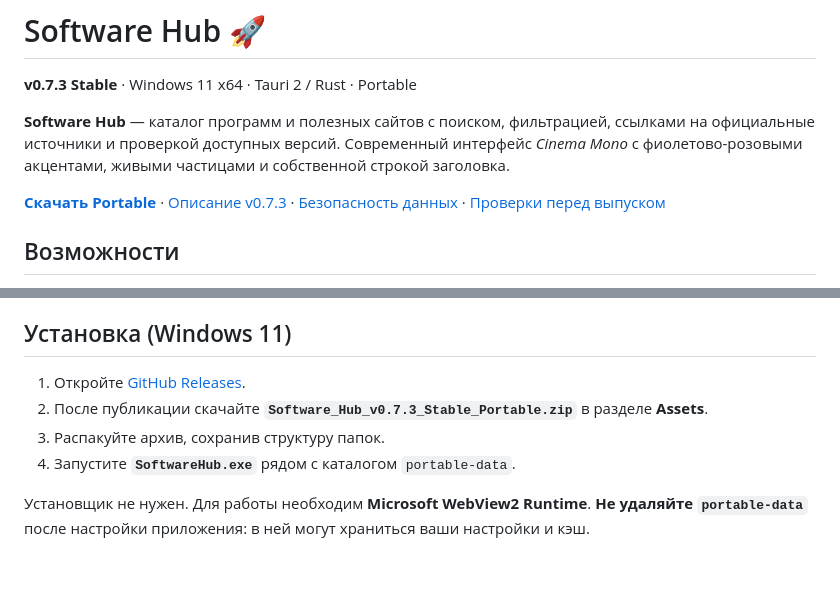
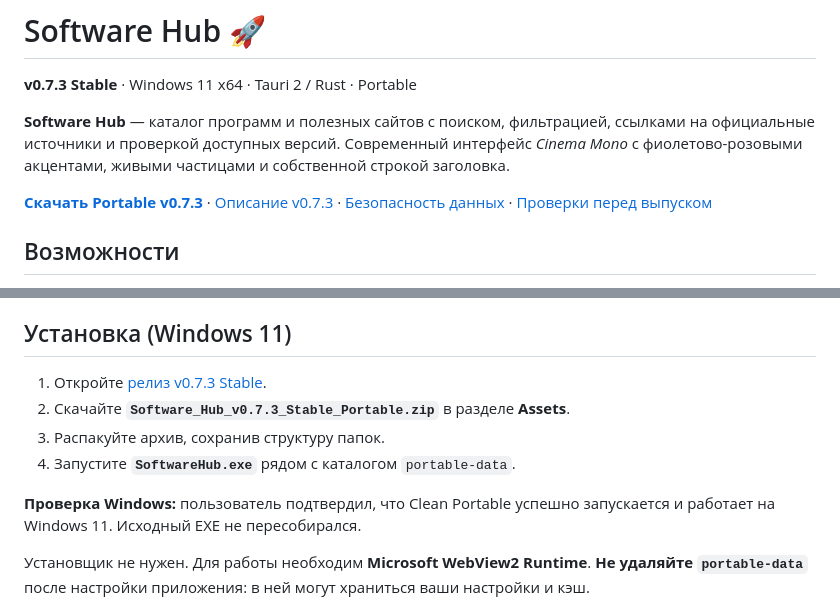
Before and after one commit to TraurigerEngel/SoftwareHub, a Markdown page: README.md, 2 parts joined by grey strips. Drawn GitHub-style; blank space fills up the shorter version.

Commit message:
docs: confirm Software Hub v0.7.3 Windows validation before GitHub release

```diff
--- a/README.md
+++ b/README.md
@@ -4,7 +4,7 @@
 
 **Software Hub** — каталог программ и полезных сайтов с поиском, фильтрацией, ссылками на официальные источники и проверкой доступных версий. Современный интерфейс *Cinema Mono* с фиолетово-розовыми акцентами, живыми частицами и собственной строкой заголовка.
 
-[**Скачать Portable**](https://github.com/TraurigerEngel/SoftwareHub/releases) · [Описание v0.7.3](RELEASE_NOTES_RU.md) · [Безопасность данных](GITHUB_PRIVACY_RU.md) · [Проверки перед выпуском](RELEASE_CHECKLIST_RU.md)
+[**Скачать Portable v0.7.3**](https://github.com/TraurigerEngel/SoftwareHub/releases/tag/v0.7.3) · [Описание v0.7.3](RELEASE_NOTES_RU.md) · [Безопасность данных](GITHUB_PRIVACY_RU.md) · [Проверки перед выпуском](RELEASE_CHECKLIST_RU.md)
 
 ## Возможности
 
@@ -18,10 +18,12 @@
 
 ## Установка (Windows 11)
 
-1. Откройте [GitHub Releases](https://github.com/TraurigerEngel/SoftwareHub/releases).
-2. После публикации скачайте **`Software_Hub_v0.7.3_Stable_Portable.zip`** в разделе **Assets**.
+1. Откройте [релиз v0.7.3 Stable](https://github.com/TraurigerEngel/SoftwareHub/releases/tag/v0.7.3).
+2. Скачайте **`Software_Hub_v0.7.3_Stable_Portable.zip`** в разделе **Assets**.
 3. Распакуйте архив, сохранив структуру папок.
 4. Запустите **`SoftwareHub.exe`** рядом с каталогом `portable-data`.
+
+**Проверка Windows:** пользователь подтвердил, что Clean Portable успешно запускается и работает на Windows 11. Исходный EXE не пересобирался.
 
 Установщик не нужен. Для работы необходим **Microsoft WebView2 Runtime**. **Не удаляйте `portable-data`** после настройки приложения: в ней могут храниться ваши настройки и кэш.
 
```
